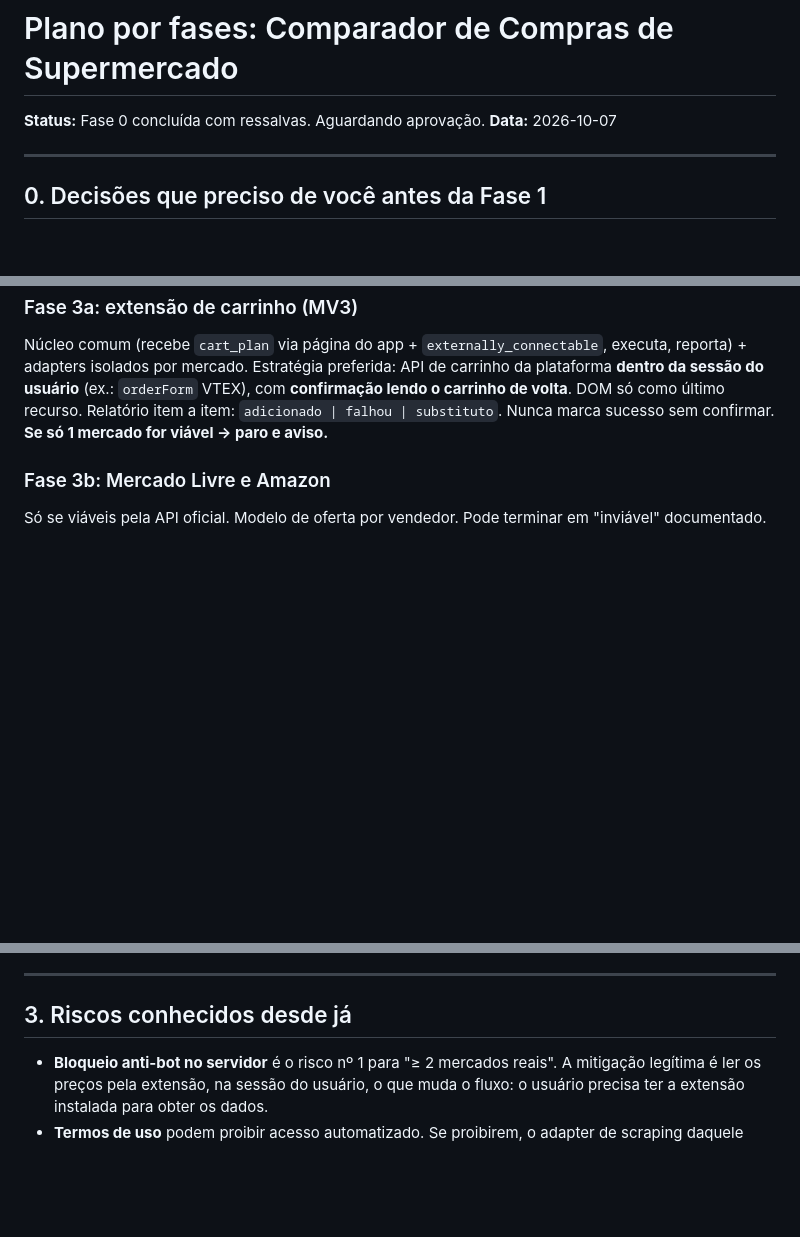
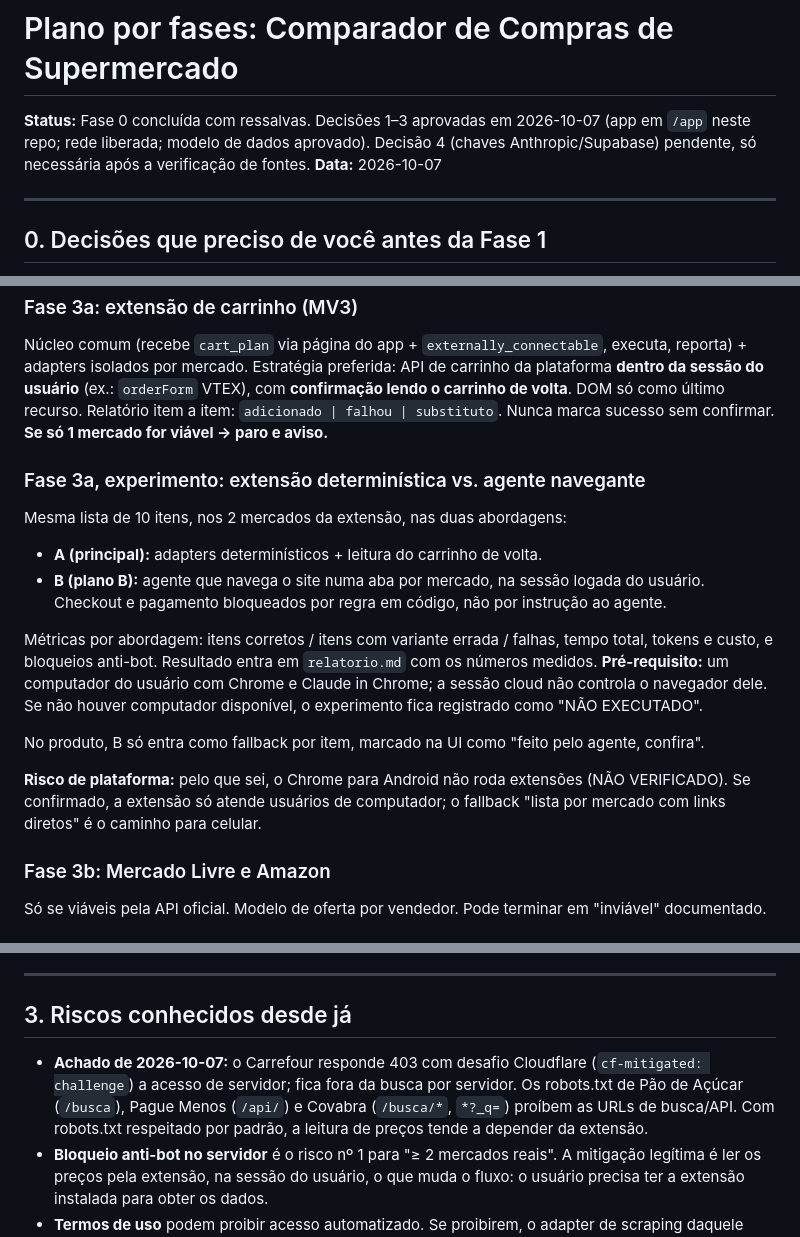
Before and after one commit to cmtelorga/replyai-landing, a Markdown page: docs/plano.md, 3 parts joined by grey strips. Rendered like a GitHub page; blank space fills up the shorter version.

Commit message:
docs: inclui experimento de agente navegante e achados de rede no plano
Co-Authored-By: Claude Sonnet 5.5 <noreply@anthropic.com>
Claude-Session: https://claude.ai/code/session_011LhDYU3aZ8z1DqXBiVdhTr

```diff
--- a/docs/plano.md
+++ b/docs/plano.md
@@ -1,6 +1,6 @@
 # Plano por fases: Comparador de Compras de Supermercado
 
-**Status:** Fase 0 concluída com ressalvas. Aguardando aprovação.
+**Status:** Fase 0 concluída com ressalvas. Decisões 1–3 aprovadas em 2026-10-07 (app em `/app` neste repo; rede liberada; modelo de dados aprovado). Decisão 4 (chaves Anthropic/Supabase) pendente, só necessária após a verificação de fontes.
 **Data:** 2026-10-07
 
 ---
@@ -111,6 +111,18 @@ Adapters 2–4, agente de equivalência com fila de "revisar", normalizador, oti
 
 Núcleo comum (recebe `cart_plan` via página do app + `externally_connectable`, executa, reporta) + adapters isolados por mercado. Estratégia preferida: API de carrinho da plataforma **dentro da sessão do usuário** (ex.: `orderForm` VTEX), com **confirmação lendo o carrinho de volta**. DOM só como último recurso. Relatório item a item: `adicionado | falhou | substituto`. Nunca marca sucesso sem confirmar. **Se só 1 mercado for viável → paro e aviso.**
 
+### Fase 3a, experimento: extensão determinística vs. agente navegante
+
+Mesma lista de 10 itens, nos 2 mercados da extensão, nas duas abordagens:
+- **A (principal):** adapters determinísticos + leitura do carrinho de volta.
+- **B (plano B):** agente que navega o site numa aba por mercado, na sessão logada do usuário. Checkout e pagamento bloqueados por regra em código, não por instrução ao agente.
+
+Métricas por abordagem: itens corretos / itens com variante errada / falhas, tempo total, tokens e custo, e bloqueios anti-bot. Resultado entra em `relatorio.md` com os números medidos. **Pré-requisito:** um computador do usuário com Chrome e Claude in Chrome; a sessão cloud não controla o navegador dele. Se não houver computador disponível, o experimento fica registrado como "NÃO EXECUTADO".
+
+No produto, B só entra como fallback por item, marcado na UI como "feito pelo agente, confira".
+
+**Risco de plataforma:** pelo que sei, o Chrome para Android não roda extensões (NÃO VERIFICADO). Se confirmado, a extensão só atende usuários de computador; o fallback "lista por mercado com links diretos" é o caminho para celular.
+
 ### Fase 3b: Mercado Livre e Amazon
 
 Só se viáveis pela API oficial. Modelo de oferta por vendedor. Pode terminar em "inviável" documentado.
@@ -125,6 +137,7 @@ Documentos finais: `docs/riscos.md` (termos por site, LGPD, necessidade de revis
 
 ## 3. Riscos conhecidos desde já
 
+- **Achado de 2026-10-07:** o Carrefour responde 403 com desafio Cloudflare (`cf-mitigated: challenge`) a acesso de servidor; fica fora da busca por servidor. Os robots.txt de Pão de Açúcar (`/busca`), Pague Menos (`/api/`) e Covabra (`/busca/*`, `*?_q=`) proíbem as URLs de busca/API. Com robots.txt respeitado por padrão, a leitura de preços tende a depender da extensão.
 - **Bloqueio anti-bot no servidor** é o risco nº 1 para "≥ 2 mercados reais". A mitigação legítima é ler os preços pela extensão, na sessão do usuário, o que muda o fluxo: o usuário precisa ter a extensão instalada para obter os dados.
 - **Termos de uso** podem proibir acesso automatizado. Se proibirem, o adapter de scraping daquele mercado fica desligado, e eu digo isso.
 - **Preço de clube atrás de login** (Pão de Açúcar, possivelmente outros). Na pesquisa sem login, esse preço fica "não disponível sem login", não estimado.
```
